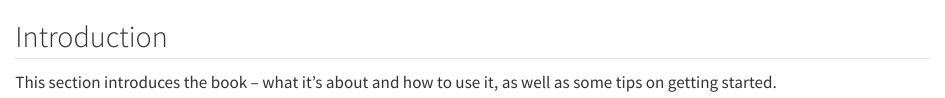
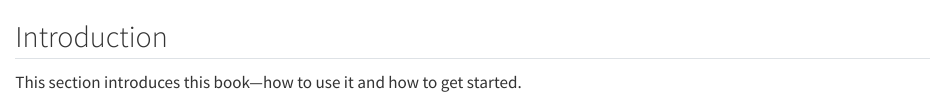
Before and after one commit to jrosen48/lkba-quarto, a Quarto document (sec - introduction.qmd): the page in a window 1100 px wide, from its top. Rendered offline with R 4.5, knitr and Pandoc in place of Quarto, with nearby package versions.

Commit message:
Update sec - introduction.qmd

```diff
--- a/sec - introduction.qmd
+++ b/sec - introduction.qmd
@@ -1,3 +1,3 @@
 ## Introduction
 
-This section introduces the book -- what it's about and how to use it, as well as some tips on getting started.
+This section introduces this book---how to use it and how to get started.
```
